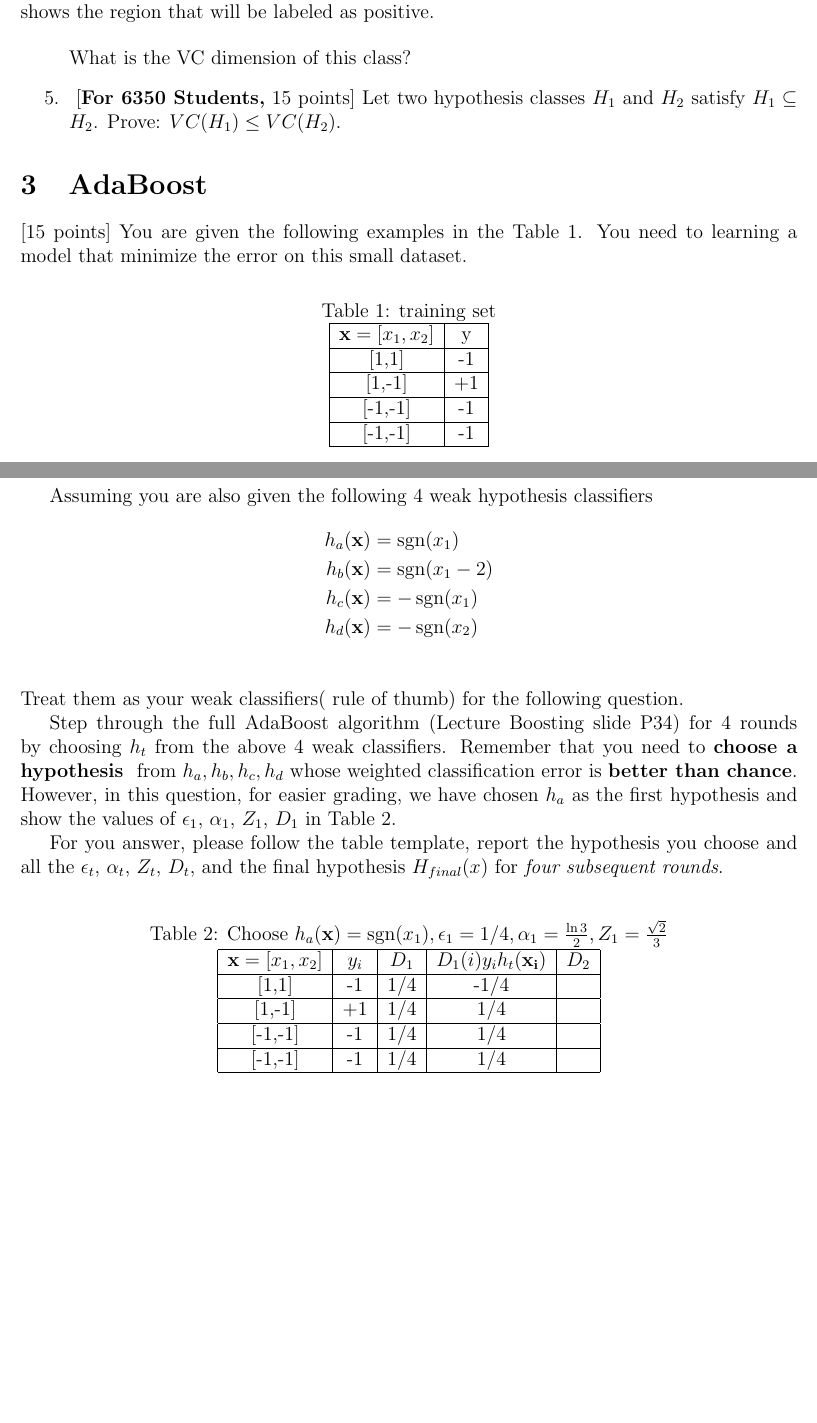
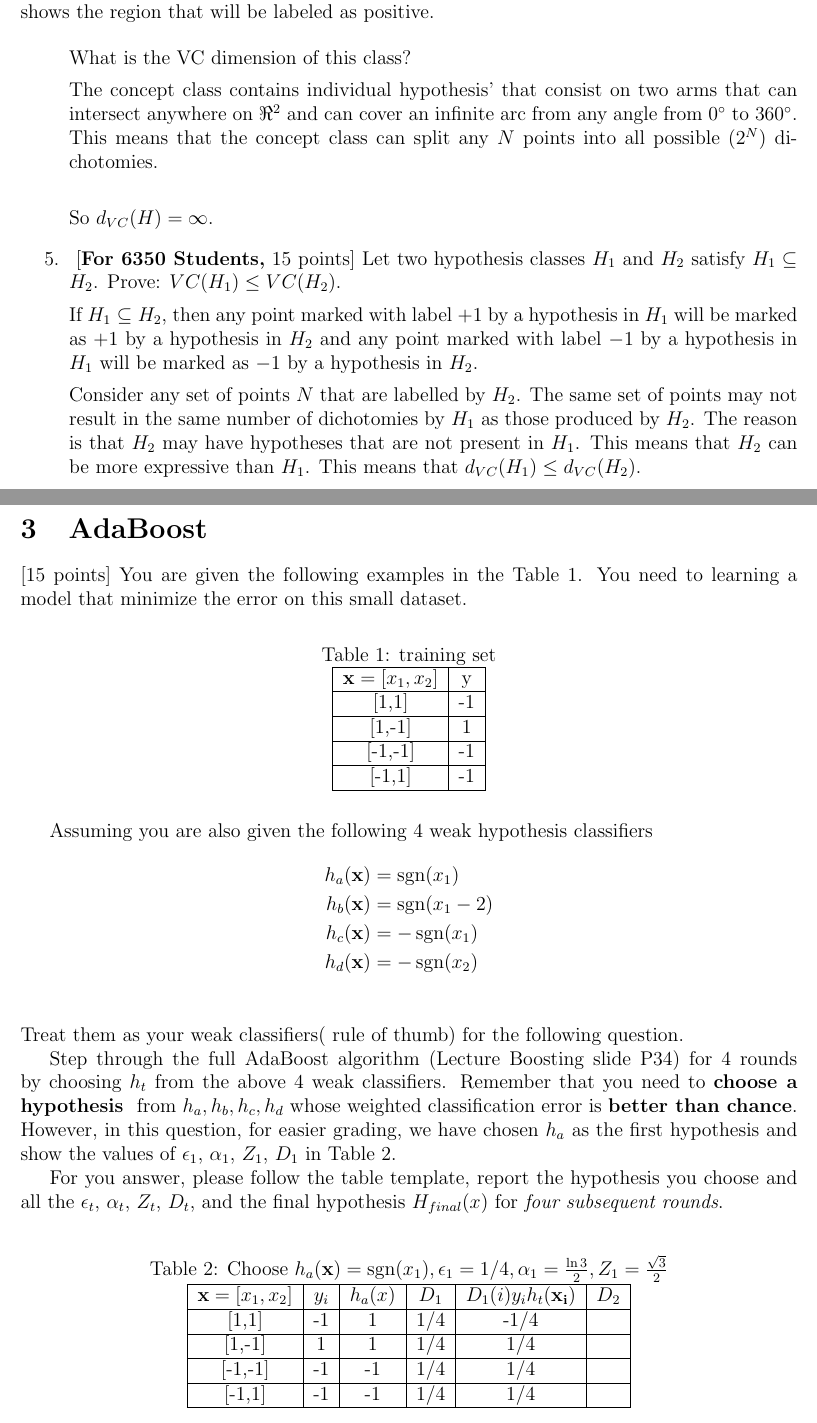
Before and after one commit to gopalmenon/CS-6350-Homework-4, a LaTeX document (hw.tex, which reads AdaBoost.tex, vc-dimension.tex): two parts of pages 6 and 7 of 7, joined at a grey line, cut so that both start at the same text, the shorter picture padded with empty space. Compiled offline with pdfLaTeX.

Commit message:
Finished 2.5

```diff
--- a/AdaBoost.tex
+++ b/AdaBoost.tex
@@ -9,9 +9,9 @@
     \hline
     ${\bf x} = [x_1,x_2]$  & y  \\ \hline
     [1,1]  & -1 \\ \hline
-    [1,-1]  & +1 \\ \hline
+    [1,-1]  & 1 \\ \hline
     [-1,-1] & -1 \\ \hline
-    [-1,-1] & -1 \\ \hline
+    [-1,1] & -1 \\ \hline
   \end{tabular}
 \end{table}
 Assuming you are also given the following 4 weak hypothesis classifiers
@@ -38,15 +38,15 @@ $D_t$, and the final hypothesis $H_{final}(x)$ for {\em four
   subsequent rounds}.
 \begin{table}[H]
   \centering
-  \caption{Choose $h_a({\bf x}) = \sgn(x_1), \epsilon_1 = 1/4, \alpha_1 = \frac{\ln3}{2}, Z_1 = \frac{\sqrt{2}}{3}$}
+  \caption{Choose $h_a({\bf x}) = \sgn(x_1), \epsilon_1 = 1/4, \alpha_1 = \frac{\ln3}{2}, Z_1 = \frac{\sqrt{3}}{2}$}
   \label{tab:Ada1}
-  \begin{tabular}{|c|c|c|c|c|}
+  \begin{tabular}{|c|c|c|c|c|c|}
     \hline
-    ${\bf x} = [x_1,x_2]$ & $y_i$ & $D_1$ & $D_{1}(i)y_{i}h_t({\bf x_i})$ & $D_2$ \\ \hline
-    [1,1]                 & -1    & 1/4   & -1/4                          &       \\ \hline
-    [1,-1]                & +1    & 1/4   & 1/4                           &       \\ \hline
-    [-1,-1]               & -1    & 1/4   & 1/4                           &       \\ \hline
-    [-1,-1]               & -1    & 1/4   & 1/4                           &       \\ \hline
+    ${\bf x} = [x_1,x_2]$ & $y_i$ & $h_a(x)$ & $D_1$ & $D_{1}(i)y_{i}h_t({\bf x_i})$ & $D_2$ \\ \hline
+    [1,1]          &     -1  & 1    & 1/4   & -1/4                          &       \\ \hline
+    [1,-1]         &    1   & 1    & 1/4   & 1/4                           &       \\ \hline
+    [-1,-1]        &     -1  & -1    & 1/4   & 1/4                           &       \\ \hline
+    [-1,1]         &     -1 & -1    & 1/4   & 1/4                           &       \\ \hline
   \end{tabular}
 \end{table}
 
--- a/hw.tex
+++ b/hw.tex
@@ -5,6 +5,8 @@
 \usepackage{amsmath,amsthm,amssymb}
 \usepackage{float}
 \usepackage{pgfplots}
+\usepackage{textcomp}
+\usepackage{siunitx}
 \usepgfplotslibrary{polar}
 \usepgflibrary{shapes.geometric}
 \usetikzlibrary{calc}
--- a/vc-dimension.tex
+++ b/vc-dimension.tex
@@ -131,10 +131,17 @@ So $d_{VC}(\mathcal{H}) = 4$.
 
   What is the VC dimension of this class?
 
+The concept class contains individual hypothesis' that consist on two arms that can intersect anywhere on $\Re^2$ and can cover an infinite arc from any angle from $0\si{\degree}$ to $360\si{\degree}$. This means that the concept class can split any $N$ points into all possible ($2^N$) dichotomies.\\
+
+So $d_{VC}(H) = \infty$.
 
 \item ~[{\bf For 6350 Students,} 15 points] Let two hypothesis classes
   $H_1$ and $H_2$ satisfy $H_1 \subseteq H_2$. Prove: $VC(H_1) \leq
   VC(H_2)$.
+
+If $H_1 \subseteq H_2$, then any point marked with label $+1$ by a hypothesis in $H_1$ will be marked as $+1$ by a hypothesis in $H_2$ and any point marked with label $-1$ by a hypothesis in $H_1$ will be marked as $-1$ by a hypothesis in $H_2$.
+
+Consider any set of points $N$ that are labelled by $H_2$. The same set of points may not result in the same number of dichotomies by $H_1$ as those produced by $H_2$. The reason is that $H_2$ may have hypotheses that are not present in $H_1$. This means that $H_2$ can be more expressive than $H_1$. This means that $d_{VC}(H_1) \leq d_{VC}(H_2)$.
 
 \end{enumerate}
 %%% Local Variables:
```
Also changed, not shown: hw.pdf, vc-dimension.tex (2 more changed lines), 3 other files.
